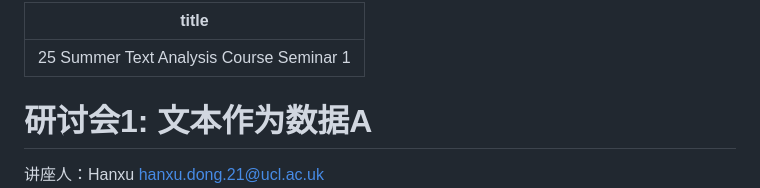
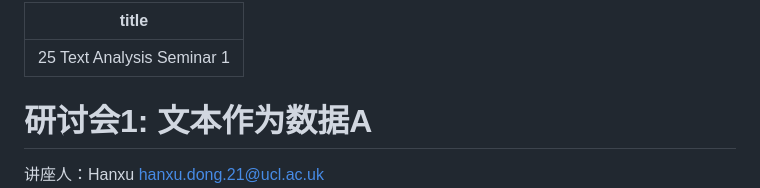
Before and after one commit to leondong98/Text-Analysis-Workshop, a Markdown page: Seminar/25 Summer Text Analysis Course Seminar 1.md, the part around one of its changes. GitHub-like rendering.

```diff
--- a/Seminar/25 Summer Text Analysis Course Seminar 1.md
+++ b/Seminar/25 Summer Text Analysis Course Seminar 1.md
@@ -1,5 +1,5 @@
 ---
-title: 25 Summer Text Analysis Course Seminar 1
+title: 25 Text Analysis Seminar 1
 
 ---
 
```
Also changed, not shown: other parts of Seminar/25 Summer Text Analysis Course Seminar 1.md (+3 -3 lines).
